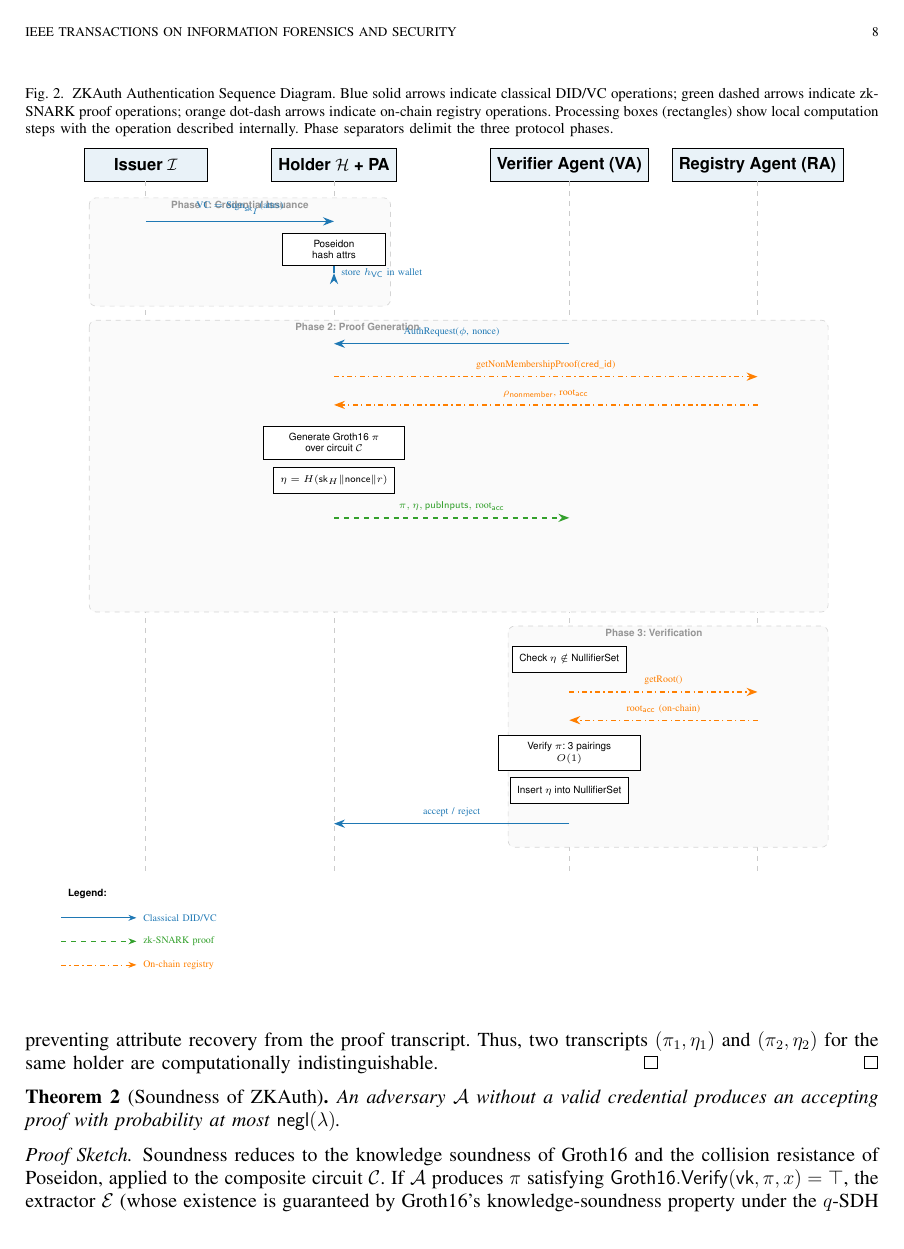
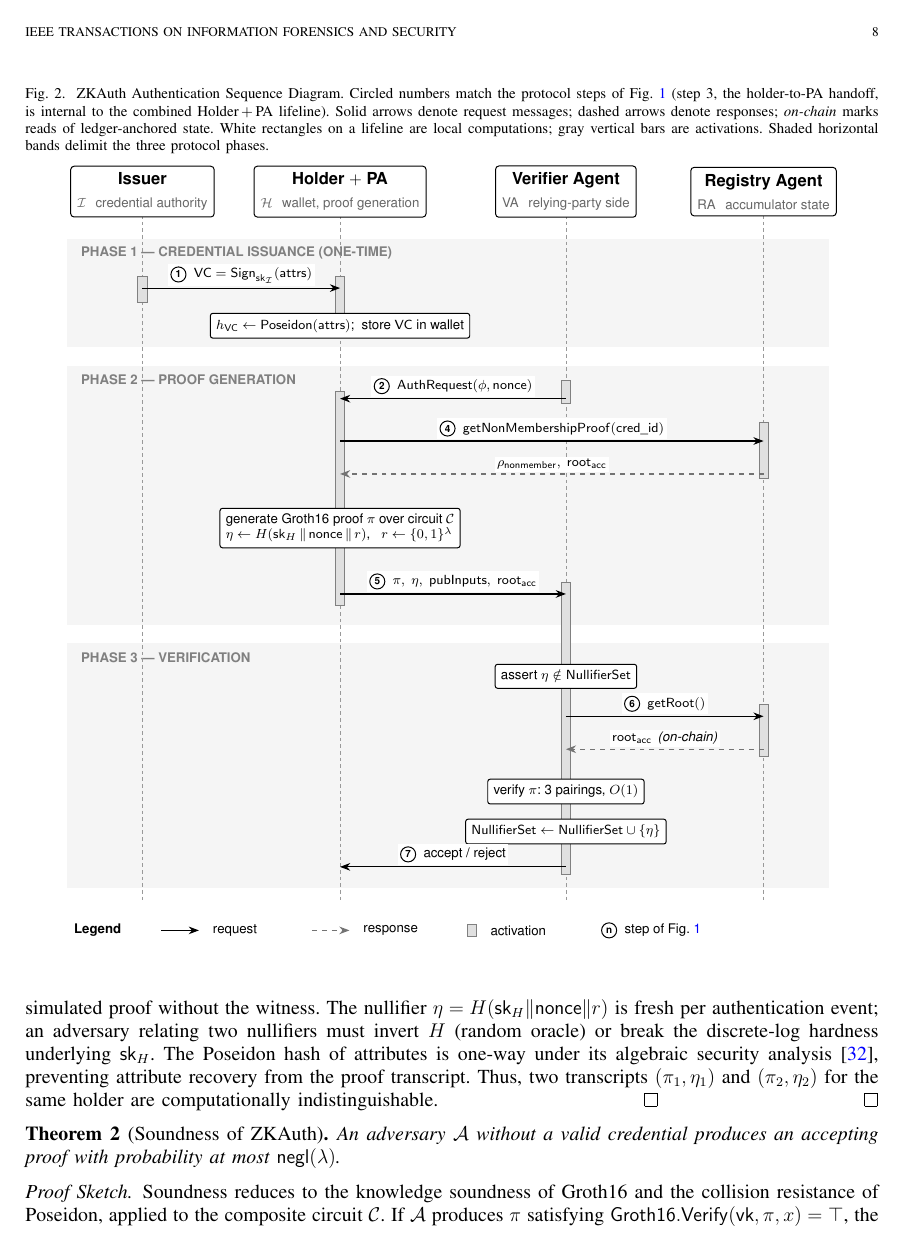
Before and after one commit to ufxa/zkauth, a LaTeX paper (paper/main.tex): page 8 of 16. Compiled offline with pdfLaTeX.

Commit message:
Figs. 1-2 polish: fix label collisions, redesign Fig. 2 in monochrome
Fig. 1: widen PA-VA gap, sloped inline step labels, domain
boundaries no longer cut through the Holder box, \pstep macro
moved to preamble (shared with Fig. 2).

Fig. 2: full redesign as UML-style B/W sequence diagram --
shaded phase bands, gray activation bars, solid=request /
dashed=response vocabulary, circled step numbers cross-referencing
Fig. 1, unified header style, collision-free labels, legend.

Co-Authored-By: Claude Fable 5 <noreply@anthropic.com>

```diff
--- a/paper/main.tex
+++ b/paper/main.tex
@@ -45,6 +45,12 @@
 \definecolor{zkpurple}{RGB}{106,61,154}
 \definecolor{zkred}{RGB}{227,26,28}
 \definecolor{zkgray}{RGB}{150,150,150}
+
+% Inline circled protocol-step number (shared by Figs. 1 and 2)
+\newcommand{\pstep}[1]{\tikz[baseline=(s.base)]{%
+  \node[circle, draw=black, fill=white, line width=0.6pt,
+        inner sep=0.6pt, minimum size=3.2mm,
+        font=\tiny\bfseries\sffamily] (s) {#1};}}
 
 \newtheorem{theorem}{Theorem}
 \newtheorem{lemma}{Lemma}
@@ -687,96 +689,126 @@ verification.
 
 % ---- Figure 2: Sequence Diagram ------------------------------------
 \begin{figure*}[t]
-\caption{ZKAuth Authentication Sequence Diagram. Blue solid arrows
-indicate classical DID/VC operations; green dashed arrows indicate
-zk-SNARK proof operations; orange dot-dash arrows indicate on-chain
-registry operations. Processing boxes (rectangles) show local
-computation steps with the operation described internally. Phase
-separators delimit the three protocol phases.}
+\caption{ZKAuth Authentication Sequence Diagram. Circled numbers
+match the protocol steps of Fig.~\ref{fig:overview} (step~3, the
+holder-to-PA handoff, is internal to the combined
+Holder\,$+$\,PA lifeline). Solid arrows denote request messages;
+dashed arrows denote responses; \emph{on-chain} marks reads of
+ledger-anchored state. White rectangles on a lifeline are local
+computations; gray vertical bars are activations. Shaded horizontal
+bands delimit the three protocol phases.}
 \label{fig:sequence}
 \begin{center}
 \begin{tikzpicture}[
   >=Stealth,
-  font=\small\sffamily,
-  lifeline/.style={draw=zkgray!50, thin, dashed},
-  msg/.style={->, thick},
-  msgblue/.style={msg, color=zkblue},
-  msggreen/.style={msg, color=zkgreen, dashed},
-  msgorange/.style={msg, color=zkorange, dash dot},
-  proc/.style={draw, fill=white, minimum width=2.2cm,
-               minimum height=0.55cm, align=center, font=\tiny\sffamily},
-  phase/.style={draw=zkgray!40, dashed, fill=zkgray!5}
+  font=\sffamily,
+  head/.style={draw=black, line width=0.6pt, rounded corners=2pt,
+               minimum width=2.9cm, minimum height=1.0cm,
+               align=center, fill=white},
+  lifeline/.style={draw=black!40, thin, dash pattern=on 2.2pt off 1.8pt},
+  msg/.style={->, line width=0.7pt, draw=black},
+  ret/.style={->, line width=0.7pt, draw=black!55, dashed},
+  lbl/.style={font=\scriptsize\sffamily, fill=white, inner sep=1.5pt},
+  proc/.style={draw=black, line width=0.6pt, fill=white,
+               align=center, font=\scriptsize\sffamily,
+               inner sep=3.5pt, rounded corners=1.5pt},
+  act/.style={fill=black!12, draw=black!50, line width=0.4pt},
+  band/.style={fill=black!4, draw=none},
+  phlbl/.style={font=\scriptsize\bfseries\sffamily, text=black!50,
+                anchor=west}
 ]
 
 % ---- X positions ----
-\def\xH{0}    % Holder / PA
-\def\xI{-4}   % Issuer
-\def\xVA{5}   % Verifier Agent
-\def\xRA{9}   % Registry Agent / Ledger
-\def\ymax{-15}
-
-% ---- Headers ----
-\foreach \x/\lbl in {\xI/Issuer $\mathcal{I}$, \xH/Holder $\mathcal{H}$ + PA,
-                      \xVA/Verifier Agent (VA), \xRA/Registry Agent (RA)} {
-  \node[draw, fill=zkblue!10, minimum width=2.6cm,
-        minimum height=0.7cm, align=center, font=\small\bfseries\sffamily]
-    at (\x, 0) {\lbl};
-  \draw[lifeline] (\x, -0.35) -- (\x, \ymax);
+\def\xI{-6.3}   \def\xH{-2.1}   \def\xVA{2.7}   \def\xRA{6.9}
+\def\xmin{-7.9} \def\xmax{8.3}
+
+% ==================== Phase bands (background) ==============
+\fill[band] (\xmin, -1.00) rectangle (\xmax, -3.30);
+\fill[band] (\xmin, -3.70) rectangle (\xmax, -9.20);
+\fill[band] (\xmin, -9.60) rectangle (\xmax, -14.80);
+\node[phlbl] at (\xmin+0.15, -1.30) {PHASE 1 --- CREDENTIAL ISSUANCE (ONE-TIME)};
+\node[phlbl] at (\xmin+0.15, -4.00) {PHASE 2 --- PROOF GENERATION};
+\node[phlbl] at (\xmin+0.15, -9.90) {PHASE 3 --- VERIFICATION};
+
+% ==================== Lifelines and headers =================
+\foreach \x/\nm/\rl in {%
+    \xI/Issuer/{$\mathcal{I}$ \, credential authority},
+    \xH/{Holder $+$ PA}/{$\mathcal{H}$ \, wallet, proof generation},
+    \xVA/Verifier Agent/{VA \, relying-party side},
+    \xRA/Registry Agent/{RA \, accumulator state}} {
+  \draw[lifeline] (\x, -0.50) -- (\x, -15.10);
+  \node[head] at (\x, 0)
+    {\textbf{\small \nm}\\{\scriptsize\color{black!60}\rl}};
 }
 
-% ----- Phase 1: Credential Issuance -----
-\draw[phase, rounded corners=4pt] (-5.2, -0.7) rectangle (1.2, -3.0);
-\node[font=\tiny\sffamily\bfseries, text=zkgray] at (-2, -0.85) {Phase 1: Credential Issuance};
-
-\draw[msgblue] (\xI, -1.2) -- (\xH, -1.2)
-  node[midway, above, font=\tiny] {VC $=$ Sign$_{\mathsf{sk}_I}$(attrs)};
-\node[proc] at (\xH, -1.8) {Poseidon\\hash attrs};
-\draw[msgblue] (\xH, -2.3) -- (\xH, -2.3)
-  node[right, font=\tiny] {store $h_{\mathsf{VC}}$ in wallet};
-
-% ----- Phase 2: Auth Request + Proof Generation -----
-\draw[phase, rounded corners=4pt] (-5.2, -3.3) rectangle (10.5, -9.5);
-\node[font=\tiny\sffamily\bfseries, text=zkgray] at (0.5, -3.45) {Phase 2: Proof Generation};
-
-\draw[msgblue] (\xVA, -3.8) -- (\xH, -3.8)
-  node[midway, above, font=\tiny] {AuthRequest($\phi$, nonce)};
-
-\draw[msgorange] (\xH, -4.5) -- (\xRA, -4.5)
-  node[midway, above, font=\tiny] {getNonMembershipProof($\mathsf{cred\_id}$)};
-\draw[msgorange] (\xRA, -5.1) -- (\xH, -5.1)
-  node[midway, above, font=\tiny] {$\rho_{\mathsf{nonmember}}$, root$_{\mathsf{acc}}$};
-
-\node[proc, minimum width=3.0cm, minimum height=0.7cm] at (\xH, -5.9)
-  {Generate Groth16 $\pi$\\over circuit $\mathcal{C}$};
-\node[proc] at (\xH, -6.7) {$\eta = H(\mathsf{sk}_H \| \mathsf{nonce} \| r)$};
-
-\draw[msggreen] (\xH, -7.5) -- (\xVA, -7.5)
-  node[midway, above, font=\tiny] {$\pi, \eta, \mathsf{pubInputs},$ root$_{\mathsf{acc}}$};
-
-% ----- Phase 3: Verification -----
-\draw[phase, rounded corners=4pt] (3.7, -9.8) rectangle (10.5, -14.5);
-\node[font=\tiny\sffamily\bfseries, text=zkgray] at (6.8, -9.95) {Phase 3: Verification};
-
-\node[proc] at (\xVA, -10.5) {Check $\eta \notin$ NullifierSet};
-\draw[msgorange] (\xVA, -11.2) -- (\xRA, -11.2)
-  node[midway, above, font=\tiny] {getRoot()};
-\draw[msgorange] (\xRA, -11.8) -- (\xVA, -11.8)
-  node[midway, above, font=\tiny] {root$_{\mathsf{acc}}$ (on-chain)};
-\node[proc, minimum width=3.0cm] at (\xVA, -12.5)
-  {Verify $\pi$: 3 pairings\\$O(1)$};
-\node[proc] at (\xVA, -13.3) {Insert $\eta$ into NullifierSet};
-\draw[msgblue] (\xVA, -14.0) -- (\xH, -14.0)
-  node[midway, above, font=\tiny] {accept / reject};
-
-% ---- Legend ----
-\node[font=\tiny\sffamily, anchor=west] at (-5.8, -15.5)
-  {\textbf{Legend:}};
-\draw[msgblue, thin] (-5.8,-16.0) -- (-4.2,-16.0)
-  node[right, font=\tiny] {Classical DID/VC};
-\draw[msggreen, thin] (-5.8,-16.5) -- (-4.2,-16.5)
-  node[right, font=\tiny] {zk-SNARK proof};
-\draw[msgorange, thin] (-5.8,-17.0) -- (-4.2,-17.0)
-  node[right, font=\tiny] {On-chain registry};
+% ==================== Activation bars =======================
+\fill[act] (\xI-0.10,  -1.80) rectangle (\xI+0.10,  -2.35);
+\fill[act] (\xH-0.10,  -1.80) rectangle (\xH+0.10,  -3.10);
+\fill[act] (\xVA-0.10, -4.00) rectangle (\xVA+0.10, -4.50);
+\fill[act] (\xH-0.10,  -4.25) rectangle (\xH+0.10,  -8.80);
+\fill[act] (\xRA-0.10, -4.90) rectangle (\xRA+0.10, -6.10);
+\fill[act] (\xVA-0.10, -8.30) rectangle (\xVA+0.10, -14.50);
+\fill[act] (\xRA-0.10, -10.90) rectangle (\xRA+0.10, -12.00);
+
+% ==================== Phase 1 ===============================
+\draw[msg] (\xI, -2.05) -- (\xH, -2.05)
+  node[lbl, midway, above=1pt]
+  {\pstep{1}\; $\mathsf{VC} = \mathsf{Sign}_{\mathsf{sk}_\mathcal{I}}(\mathsf{attrs})$};
+\node[proc] at (\xH, -2.85)
+  {$h_{\mathsf{VC}} \gets \mathsf{Poseidon}(\mathsf{attrs})$;\;
+   store $\mathsf{VC}$ in wallet};
+
+% ==================== Phase 2 ===============================
+\draw[msg] (\xVA, -4.40) -- (\xH, -4.40)
+  node[lbl, midway, above=1pt]
+  {\pstep{2}\; $\mathsf{AuthRequest}(\phi, \mathsf{nonce})$};
+
+\draw[msg] (\xH, -5.30) -- (\xRA, -5.30)
+  node[lbl, midway, above=1pt]
+  {\pstep{4}\; $\mathsf{getNonMembershipProof}(\mathsf{cred\_id})$};
+\draw[ret] (\xRA, -6.00) -- (\xH, -6.00)
+  node[lbl, midway, above=1pt]
+  {$\rho_{\mathsf{nonmember}},\; \mathsf{root}_{\mathsf{acc}}$};
+
+\node[proc, align=left] at (\xH, -7.15)
+  {generate Groth16 proof $\pi$ over circuit $\mathcal{C}$\\
+   $\eta \gets H(\mathsf{sk}_H \,\|\, \mathsf{nonce} \,\|\, r)$,
+   \; $r \gets \{0,1\}^\lambda$};
+
+\draw[msg] (\xH, -8.55) -- (\xVA, -8.55)
+  node[lbl, midway, above=1pt]
+  {\pstep{5}\; $\pi,\; \eta,\; \mathsf{pubInputs},\; \mathsf{root}_{\mathsf{acc}}$};
+
+% ==================== Phase 3 ===============================
+\node[proc] at (\xVA, -10.30)
+  {assert $\eta \notin \mathsf{NullifierSet}$};
+
+\draw[msg] (\xVA, -11.15) -- (\xRA, -11.15)
+  node[lbl, midway, above=1pt] {\pstep{6}\; $\mathsf{getRoot}()$};
+\draw[ret] (\xRA, -11.85) -- (\xVA, -11.85)
+  node[lbl, midway, above=1pt]
+  {$\mathsf{root}_{\mathsf{acc}}$ \,{\itshape(on-chain)}};
+
+\node[proc] at (\xVA, -12.75)
+  {verify $\pi$: 3 pairings, $O(1)$};
+\node[proc] at (\xVA, -13.60)
+  {$\mathsf{NullifierSet} \gets \mathsf{NullifierSet} \cup \{\eta\}$};
+
+\draw[msg] (\xVA, -14.35) -- (\xH, -14.35)
+  node[lbl, midway, above=1pt] {\pstep{7}\; accept / reject};
+
+% ==================== Legend ================================
+\begin{scope}[shift={(\xmin, -15.70)}]
+  \node[font=\scriptsize\bfseries\sffamily, anchor=west] at (0, 0) {Legend};
+  \draw[msg] (2.0, 0) -- (2.8, 0);
+  \node[font=\scriptsize\sffamily, anchor=west] at (2.95, 0) {request};
+  \draw[ret] (5.2, 0) -- (6.0, 0);
+  \node[font=\scriptsize\sffamily, anchor=west] at (6.15, 0) {response};
+  \fill[act] (8.5, -0.13) rectangle (8.7, 0.13);
+  \node[font=\scriptsize\sffamily, anchor=west] at (8.85, 0) {activation};
+  \node[font=\scriptsize\sffamily, anchor=west] at (11.2, 0)
+    {\pstep{n}\; step of Fig.~\ref{fig:overview}};
+\end{scope}
 
 \end{tikzpicture}
 \end{center}
```
Also changed, not shown: paper/main.pdf, paper/main.tex (68 more changed lines).
